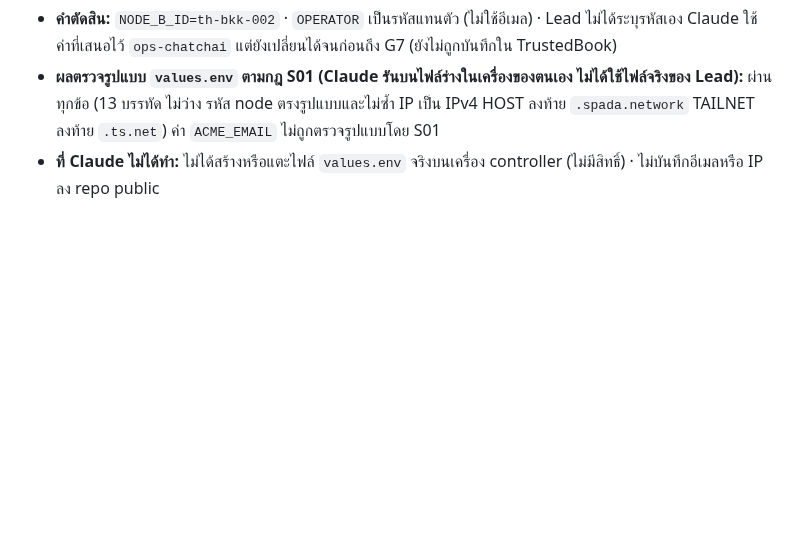
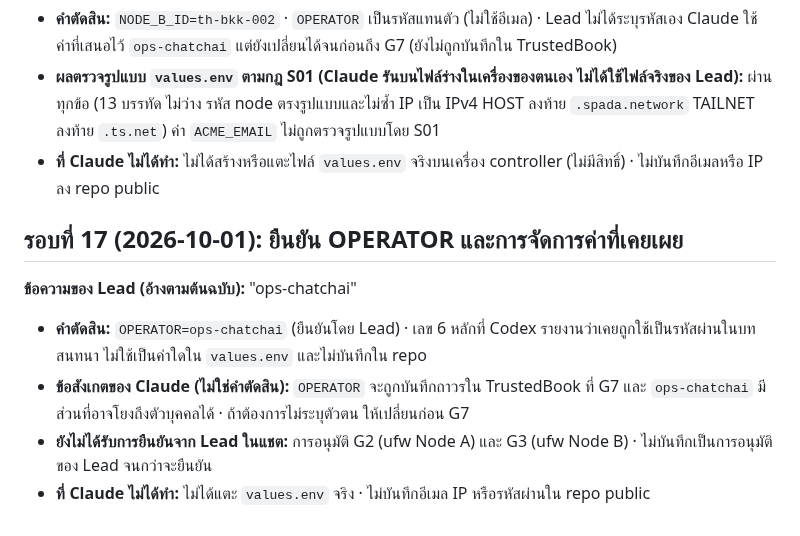
Before and after one commit to chatchailim/spadav5, a Markdown page: docs/decisions/APPROVAL-LOG-2026-09-30-FINAL-ADJUSTMENT.md, the part around the change. Drawn GitHub-style; blank space fills up the shorter version.

Commit message:
docs: approval log round 17 (OPERATOR confirmed)
Co-Authored-By: Claude Sonnet 5.5 <noreply@anthropic.com>
Claude-Session: https://claude.ai/code/session_01A87hUweMxXXEhojLzMLmBX

```diff
--- a/docs/decisions/APPROVAL-LOG-2026-09-30-FINAL-ADJUSTMENT.md
+++ b/docs/decisions/APPROVAL-LOG-2026-09-30-FINAL-ADJUSTMENT.md
@@ -200,3 +200,12 @@
 - **คำตัดสิน:** `NODE_B_ID=th-bkk-002` · `OPERATOR` เป็นรหัสแทนตัว (ไม่ใช้อีเมล) · Lead ไม่ได้ระบุรหัสเอง Claude ใช้ค่าที่เสนอไว้ `ops-chatchai` แต่ยังเปลี่ยนได้จนก่อนถึง G7 (ยังไม่ถูกบันทึกใน TrustedBook)
 - **ผลตรวจรูปแบบ `values.env` ตามกฎ S01 (Claude รันบนไฟล์ร่างในเครื่องของตนเอง ไม่ได้ใช้ไฟล์จริงของ Lead):** ผ่านทุกข้อ (13 บรรทัด ไม่ว่าง รหัส node ตรงรูปแบบและไม่ซ้ำ IP เป็น IPv4 HOST ลงท้าย `.spada.network` TAILNET ลงท้าย `.ts.net`) ค่า `ACME_EMAIL` ไม่ถูกตรวจรูปแบบโดย S01
 - **ที่ Claude ไม่ได้ทำ:** ไม่ได้สร้างหรือแตะไฟล์ `values.env` จริงบนเครื่อง controller (ไม่มีสิทธิ์) · ไม่บันทึกอีเมลหรือ IP ลง repo public
+
+## รอบที่ 17 (2026-10-01): ยืนยัน OPERATOR และการจัดการค่าที่เคยเผย
+
+**ข้อความของ Lead (อ้างตามต้นฉบับ):** "ops-chatchai"
+
+- **คำตัดสิน:** `OPERATOR=ops-chatchai` (ยืนยันโดย Lead) · เลข 6 หลักที่ Codex รายงานว่าเคยถูกใช้เป็นรหัสผ่านในบทสนทนา ไม่ใช้เป็นค่าใดใน `values.env` และไม่บันทึกใน repo
+- **ข้อสังเกตของ Claude (ไม่ใช่คำตัดสิน):** `OPERATOR` จะถูกบันทึกถาวรใน TrustedBook ที่ G7 และ `ops-chatchai` มีส่วนที่อาจโยงถึงตัวบุคคลได้ · ถ้าต้องการไม่ระบุตัวตน ให้เปลี่ยนก่อน G7
+- **ยังไม่ได้รับการยืนยันจาก Lead ในแชต:** การอนุมัติ G2 (ufw Node A) และ G3 (ufw Node B) · ไม่บันทึกเป็นการอนุมัติของ Lead จนกว่าจะยืนยัน
+- **ที่ Claude ไม่ได้ทำ:** ไม่ได้แตะ `values.env` จริง · ไม่บันทึกอีเมล IP หรือรหัสผ่านใน repo public
```
